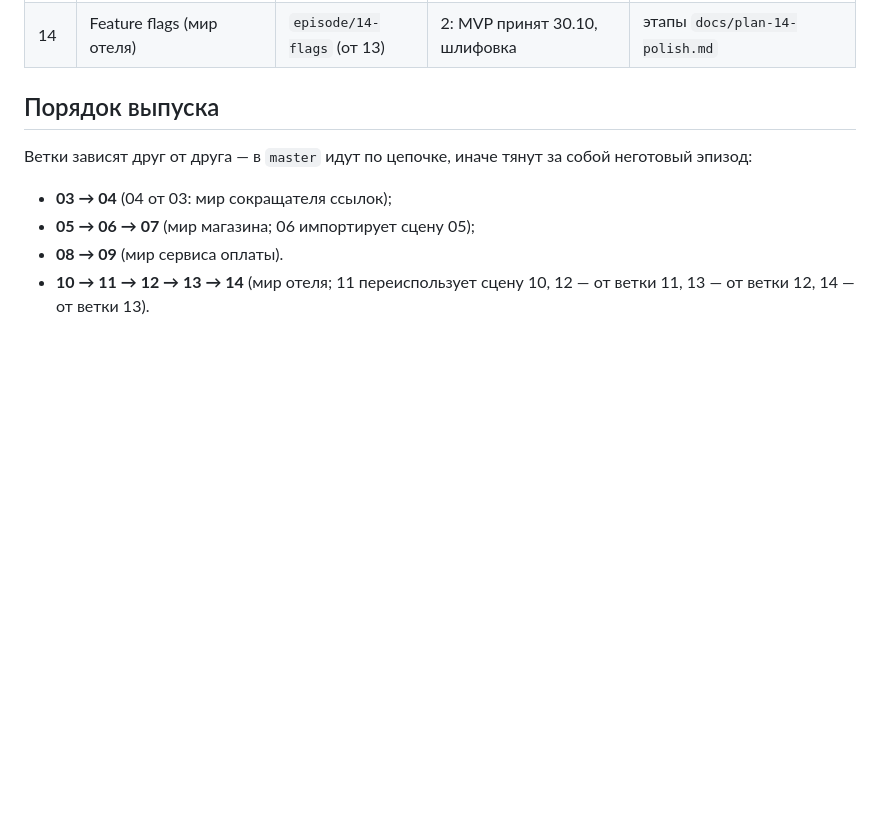
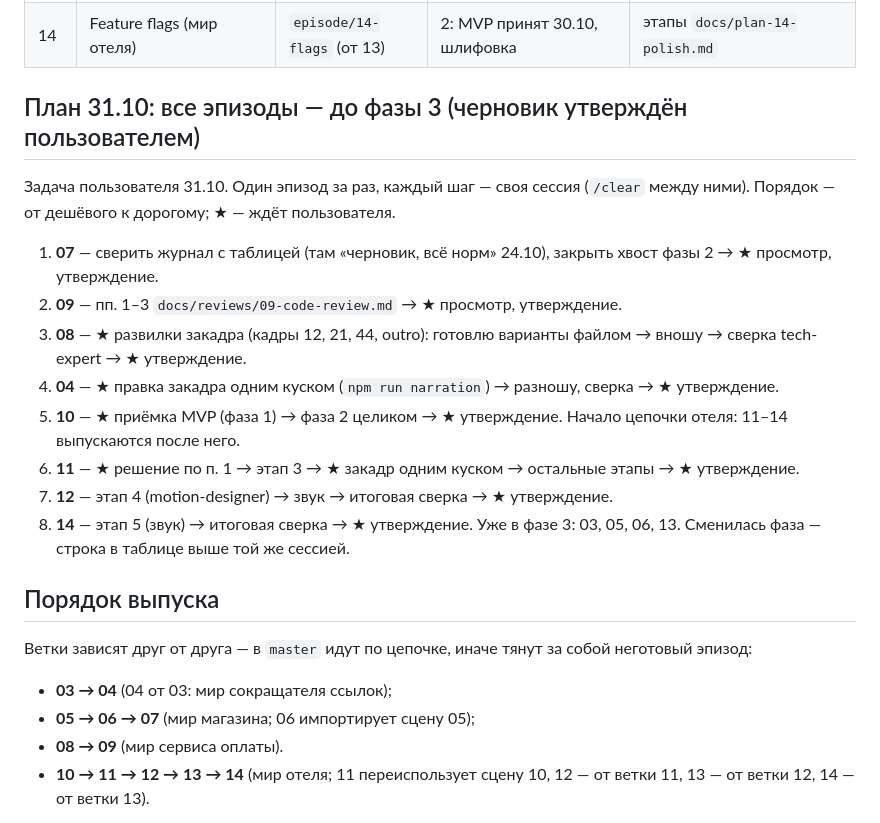
Before and after one commit to rkata-hexlet/edugo, a Markdown page: docs/state.md, the part around the change. GitHub-like rendering; blank space fills up the shorter version.

Commit message:
state: план — все эпизоды до фазы 3
Co-Authored-By: Claude Opus 5.5 <noreply@anthropic.com>

```diff
--- a/docs/state.md
+++ b/docs/state.md
@@ -21,6 +21,19 @@
 | 12 | Сага и компенсации (мир отеля) | `episode/12-saga` (от 11) | 2: сюжет утверждён 29.10 | план шлифовки → цепочка текстов, отрисовка, звук |
 | 13 | Keyset-пагинация (мир отеля) | `episode/13-keyset` (от 12) | 2 закрыта 29.10 — черновик (всё, кроме голоса и mp4) | фаза 3 по команде: дубли голоса, mp4 |
 | 14 | Feature flags (мир отеля) | `episode/14-flags` (от 13) | 2: MVP принят 30.10, шлифовка | этапы `docs/plan-14-polish.md` |
+
+## План 31.10: все эпизоды — до фазы 3 (черновик утверждён пользователем)
+Задача пользователя 31.10. Один эпизод за раз, каждый шаг — своя сессия (`/clear` между ними). Порядок — от дешёвого
+к дорогому; ★ — ждёт пользователя.
+1. **07** — сверить журнал с таблицей (там «черновик, всё норм» 24.10), закрыть хвост фазы 2 → ★ просмотр, утверждение.
+2. **09** — пп. 1–3 `docs/reviews/09-code-review.md` → ★ просмотр, утверждение.
+3. **08** — ★ развилки закадра (кадры 12, 21, 44, outro): готовлю варианты файлом → вношу → сверка tech-expert → ★ утверждение.
+4. **04** — ★ правка закадра одним куском (`npm run narration`) → разношу, сверка → ★ утверждение.
+5. **10** — ★ приёмка MVP (фаза 1) → фаза 2 целиком → ★ утверждение. Начало цепочки отеля: 11–14 выпускаются после него.
+6. **11** — ★ решение по п. 1 → этап 3 → ★ закадр одним куском → остальные этапы → ★ утверждение.
+7. **12** — этап 4 (motion-designer) → звук → итоговая сверка → ★ утверждение.
+8. **14** — этап 5 (звук) → итоговая сверка → ★ утверждение.
+Уже в фазе 3: 03, 05, 06, 13. Сменилась фаза — строка в таблице выше той же сессией.
 
 ## Порядок выпуска
 Ветки зависят друг от друга — в `master` идут по цепочке, иначе тянут за собой неготовый эпизод:
```
